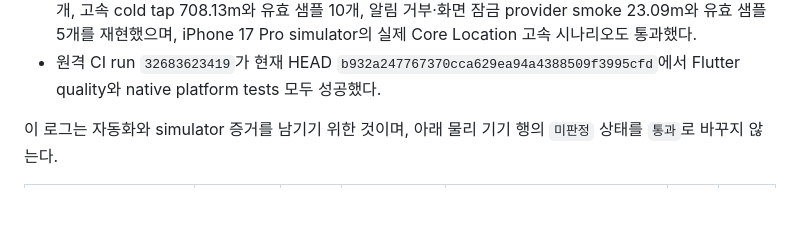
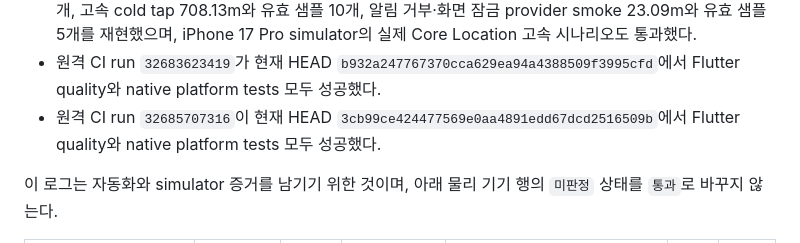
Before and after one commit to devcsb/sanbo, a Markdown page: docs/DEVICE_VALIDATION.md, the part around the change. GitHub-like rendering; blank space fills up the shorter version.

Commit message:
record latest CI validation

```diff
--- a/docs/DEVICE_VALIDATION.md
+++ b/docs/DEVICE_VALIDATION.md
@@ -161,6 +161,7 @@ IOS_SIMULATOR_ID=96749A10-F3A8-4C98-87EE-79A8EE439BDA \
 - 같은 날 Android emulator `emulator-5554`에서 알림 권한 거부와 화면 잠금 조건의 실제 provider smoke를 다시 실행해 거리 61.27m, 유효 샘플 5개를 저장하고 종료 후 provider 해제를 확인했다. iPhone 17 Pro simulator에서는 `SANBO_IOS_SCENARIO=high_speed`를 다시 실행해 실제 Core Location 고속 경고와 세션 완료까지 통과했다.
 - 같은 날 무작위 seed `74291`로 전체 Flutter 테스트 338개를 다시 실행했고 analyze, Android debug APK, Android native unit test와 iOS simulator XCTest를 통과했다. Android emulator 통합 테스트 2개, 고속 cold tap 708.13m와 유효 샘플 10개, 알림 거부·화면 잠금 provider smoke 23.09m와 유효 샘플 5개를 재현했으며, iPhone 17 Pro simulator의 실제 Core Location 고속 시나리오도 통과했다.
 - 원격 CI run `32683623419`가 현재 HEAD `b932a247767370cca629ea94a4388509f3995cfd`에서 Flutter quality와 native platform tests 모두 성공했다.
+- 원격 CI run `32685707316`이 현재 HEAD `3cb99ce424477569e0aa4891edd67dcd2516509b`에서 Flutter quality와 native platform tests 모두 성공했다.
 
 이 로그는 자동화와 simulator 증거를 남기기 위한 것이며, 아래 물리 기기 행의
 `미판정` 상태를 `통과`로 바꾸지 않는다.
```
